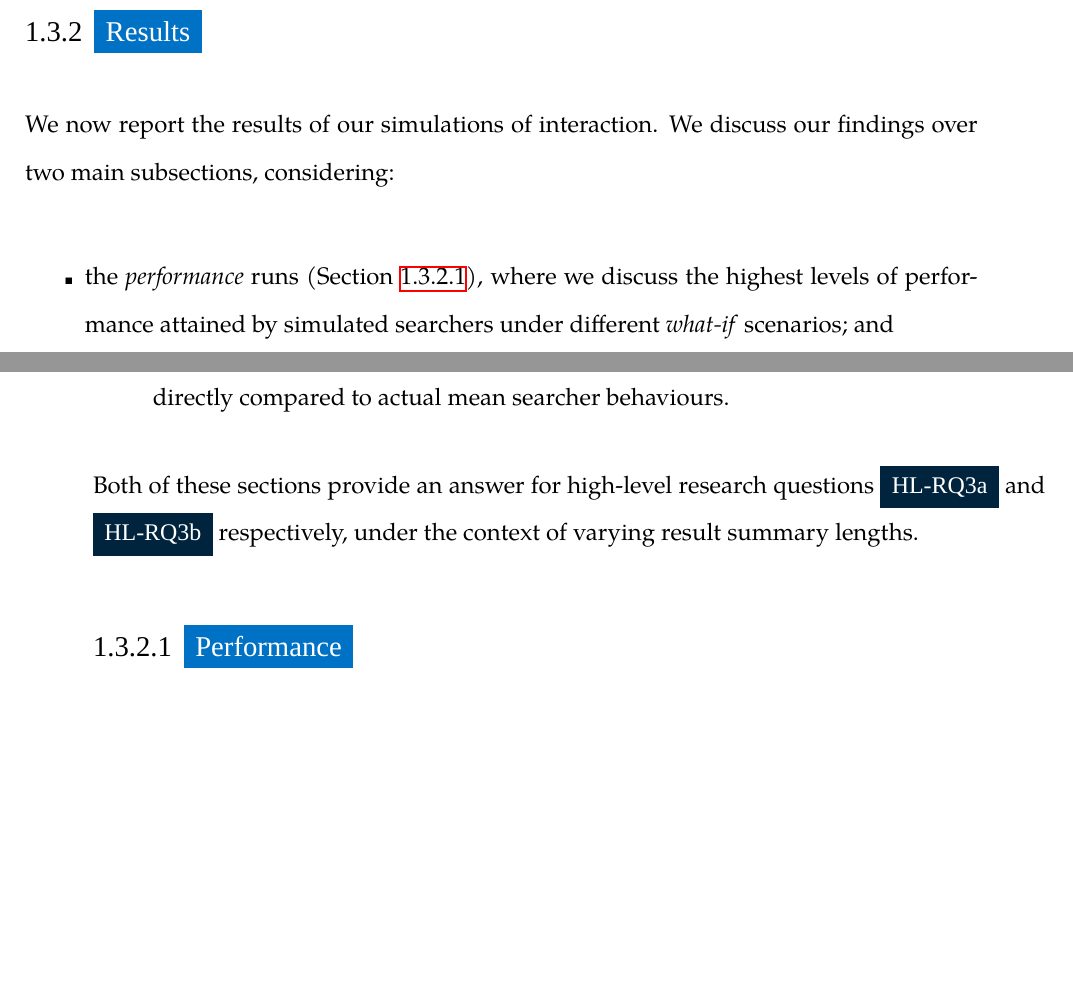
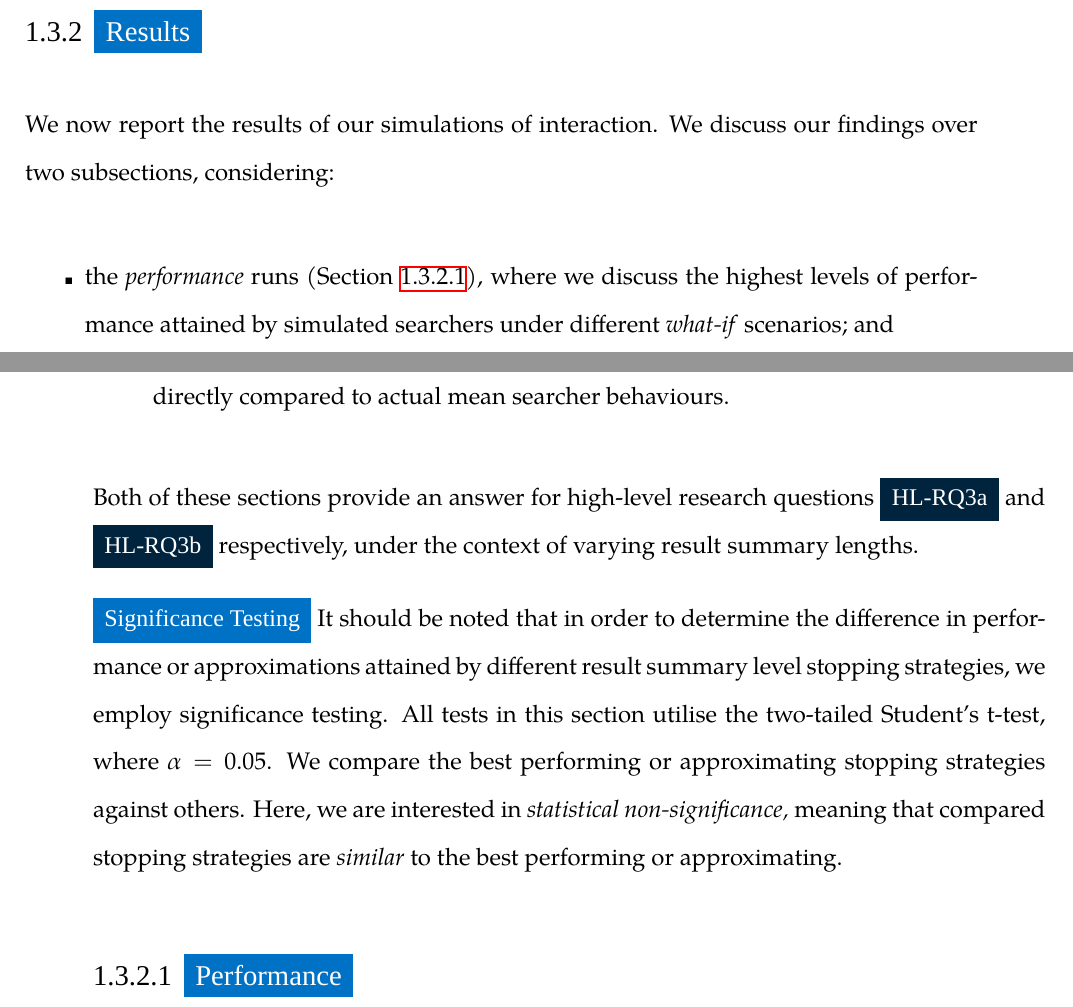
Before and after one commit to maxwelld90/phd, a LaTeX thesis (thesis/maxwell2018thesis.tex, which reads thesis/chapters/p3-contexts/snippets.tex): two parts of pages 68 and 69 of 141, joined at a grey line, cut so that both start at the same text, the shorter picture padded with empty space. Compiled offline with XeLaTeX; a missing font is replaced by an installed copy or a similar font.

Commit message:
Updated snippets chapter

```diff
--- a/thesis/chapters/p3-contexts/snippets.tex
+++ b/thesis/chapters/p3-contexts/snippets.tex
@@ -485,7 +485,7 @@ Interaction costs denote the time required by simulated searchers to undertake d
 Details for what constitutes each individual interaction cost can be found, as previously stated, in Section~\ref{sec:method:simulation:grounding:costs} on page~\pageref{sec:method:simulation:grounding:costs}. Note that the~\gls{acr:serp} examination cost is included even though the~\gls{acr:serp} stopping decision point is disabled in these simulations; this ensures that a cost is still paid, meaning that the interaction times stay realistic. Regarding total session time, simulated searchers were permitted a total of $360$ seconds to perform each search session -- the same session time used in the user study analysis, as discussed in Section~\ref{sec:snippets:method:subjects}.
 
 \subsection{Results}\label{sec:snippets:simulations:results}
-We now report the results of our simulations of interaction. We discuss our findings over two main subsections, considering:
+We now report the results of our simulations of interaction. We discuss our findings over two subsections, considering:
 
 \begin{itemize}
     \item{the \emph{performance} runs (Section~\ref{sec:snippets:simulations:results:perf}), where we discuss the highest levels of performance attained by simulated searchers under different \emph{what-if} scenarios; and}
@@ -493,6 +493,9 @@ We now report the results of our simulations of interaction. We discuss our find
 \end{itemize}
 
 Both of these sections provide an answer for high-level research questions \darkblueboxbold{HL-RQ3a} and \darkblueboxbold{HL-RQ3b} respectively, under the context of varying result summary lengths.
+
+\blueboxheader{Significance Testing}
+It should be noted that in order to determine the difference in performance or approximations attained by different result summary level stopping strategies, we employ significance testing. All tests in this section utilise the two-tailed Student's t-test, where $\alpha=0.05$. We compare the best performing or approximating stopping strategies against others. Here, we are interested in \emph{statistical non-significance,} meaning that compared stopping strategies are \emph{similar} to the best performing or approximating.
 
 \subsubsection{Performance}\label{sec:snippets:simulations:results:perf}
 Before discussing our performance \emph{(what-if)} results, we must first determine whether the implemented querying strategy \blueboxbold{QS13} delivered queries of the expected performance. Recall \blueboxbold{QS13} is an \emph{interleaved querying strategy,} as detailed in Section~\ref{sec:method:simulation:grounding:querying} on page~\pageref{sec:method:simulation:grounding:querying}. What this means is that queries from two other querying strategies (\blueboxbold{QS1} and \blueboxbold{QS3}) were interleaved together. As these two different querying strategies were expected to yield queries of differing performance (poor queries for \blueboxbold{QS1}, good queries for \blueboxbold{QS3}), we needed to make sure that this had been delivered.
```
